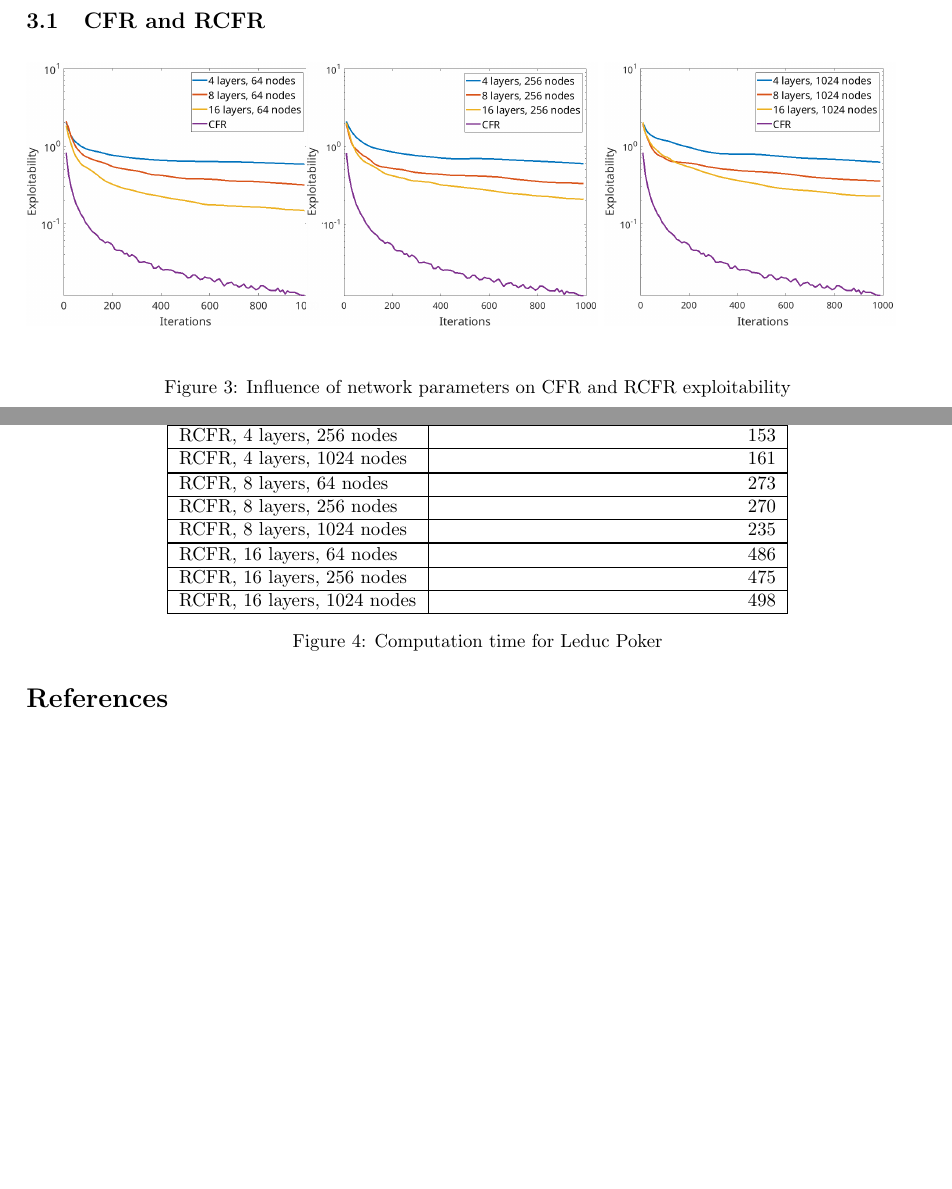
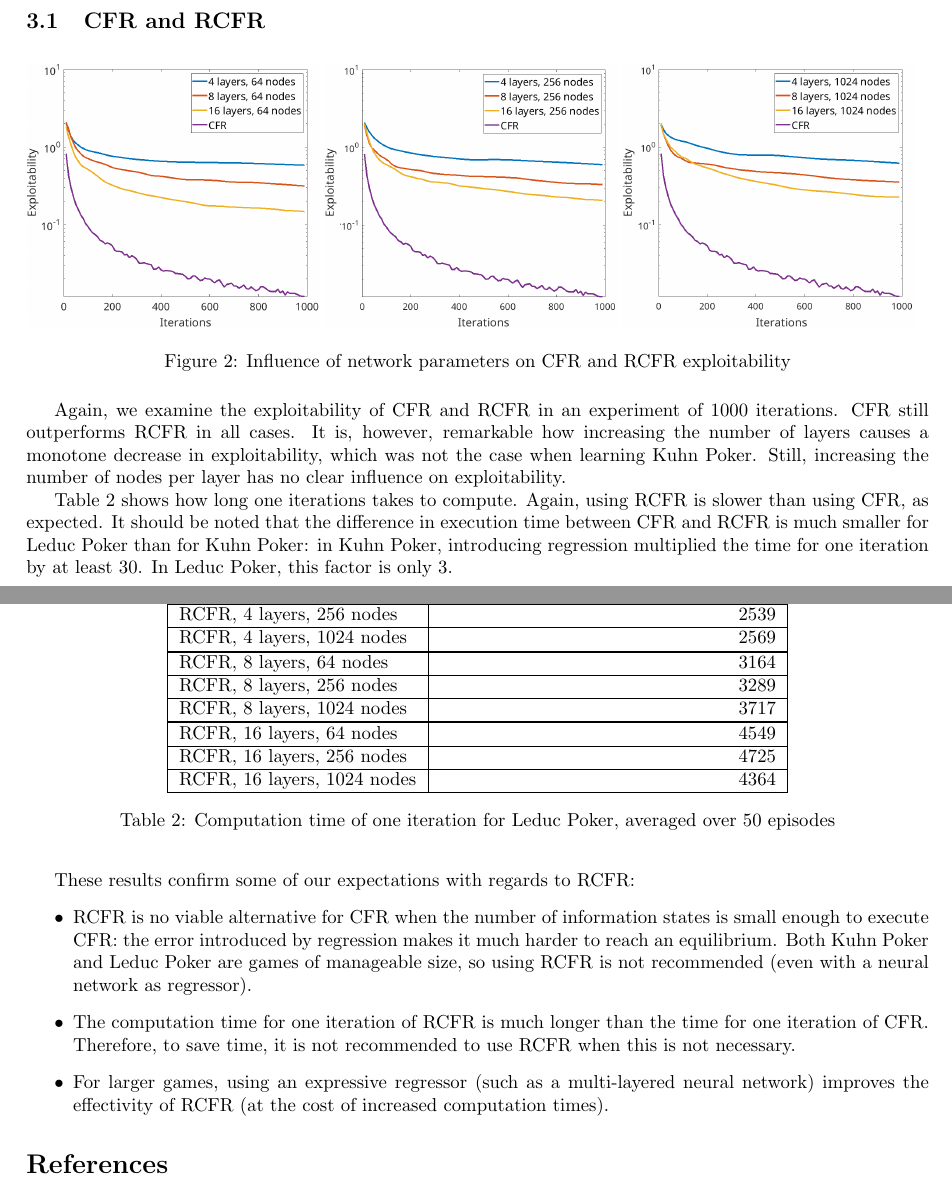
Before and after one commit to QuintenBruynseraede/MLProject, a LaTeX document (part2/Report/report.tex): two parts of pages 5 and 6 of 6, joined at a grey line, cut so that both start at the same text, the shorter picture padded with empty space. Compiled offline with pdfLaTeX.

Commit message:
Deel over CFR en RCFR af?

```diff
--- a/part2/Report/report.tex
+++ b/part2/Report/report.tex
@@ -213,47 +206,58 @@ As expected, RCFR is always much slower than CFR. But when using RCFR, increasin
 \FloatBarrier
 \begin{figure}[h]
 \includegraphics[scale=0.26]{Figures/rcfr_leduc_parameters1.png}
-\hspace{-0.46cm}
 \includegraphics[scale=0.26]{Figures/rcfr_leduc_parameters2.png}
-\vspace{0.5cm}
 \includegraphics[scale=0.26]{Figures/rcfr_leduc_parameters3.png}
 \caption{Influence of network parameters on CFR and RCFR exploitability}
 \label{fig:rcfr_kuhn}
 \end{figure}
 \FloatBarrier
 
+Again, we examine the exploitability of CFR and RCFR in an experiment of 1000 iterations. CFR still outperforms RCFR in all cases. It is, however, remarkable how increasing the number of layers causes a monotone decrease in exploitability, which was not the case when learning Kuhn Poker. Still, increasing the number of nodes per layer has no clear influence on exploitability.
+
+Table \ref{tbl:leduc_times} shows how long one iterations takes to compute. Again, using RCFR is slower than using CFR, as expected. It should be noted that the difference in execution time between CFR and RCFR is much smaller for Leduc Poker than for Kuhn Poker: in Kuhn Poker, introducing regression multiplied the time for one iteration by at least 30. In Leduc Poker, this factor is only 3.
+
 \FloatBarrier
-\begin{figure}
+\begin{table}
 	\centering
 	\begin{tabular}{|l|r|}
 	\hline
 	Algorithm & Average time per iteration (milliseconds)\\
 	\thickhline
-	CFR & 6 \\
+	CFR & 946 \\
 	\thickhline
-	RCFR, 4 layers, 64 nodes& 157 \\
+	RCFR, 4 layers, 64 nodes& 2700 \\
 	\hline
-	RCFR, 4 layers, 256 nodes & 153 \\
+	RCFR, 4 layers, 256 nodes & 2539 \\
 	\hline
-	RCFR, 4 layers, 1024 nodes & 161 \\
+	RCFR, 4 layers, 1024 nodes & 2569 \\
 	\thickhline
-	RCFR, 8 layers, 64 nodes & 273 \\
+	RCFR, 8 layers, 64 nodes & 3164 \\
 	\hline
-	RCFR, 8 layers, 256 nodes  & 270 \\
+	RCFR, 8 layers, 256 nodes  & 3289 \\
 	\hline
-	RCFR, 8 layers, 1024 nodes  & 235 \\
+	RCFR, 8 layers, 1024 nodes  & 3717 \\
 	\thickhline
-	RCFR, 16 layers, 64 nodes & 486 \\
+	RCFR, 16 layers, 64 nodes & 4549 \\
 	\hline
-	RCFR, 16 layers, 256 nodes & 475 \\
+	RCFR, 16 layers, 256 nodes & 4725 \\
 	\hline
-	RCFR, 16 layers, 1024 nodes & 498 \\
+	RCFR, 16 layers, 1024 nodes & 4364 \\
 	\hline
 	\end{tabular}
-	\caption{Computation time for Leduc Poker}
-	\label{tbl:kuhn_times}
-\end{figure}
+	\caption{Computation time of one iteration for Leduc Poker, averaged over 50 episodes}
+	\label{tbl:leduc_times}
+\end{table}
 \FloatBarrier
+
+These results confirm some of our expectations with regards to RCFR:
+\begin{itemize}
+\item{RCFR is no viable alternative for CFR when the number of information states is small enough to execute CFR: the error introduced by regression makes it much harder to reach an equilibrium. Both Kuhn Poker and Leduc Poker are games of manageable size, so using RCFR is not recommended (even with a neural network as regressor).}
+\item{The computation time for one iteration of RCFR is much longer than the time for one iteration of CFR. Therefore, to save time, it is not recommended to use RCFR when this is not necessary.}
+\item{For larger games, using an expressive regressor (such as a multi-layered neural network) improves the effectivity of RCFR (at the cost of increased computation times).}
+\end{itemize}
+
+
 
 \bibliographystyle{plainnat}
 \bibliography{lit}
```
Also changed, not shown: part2/Report/report.tex (17 more changed lines).
